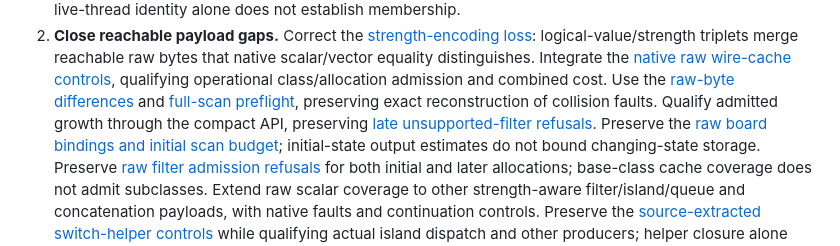
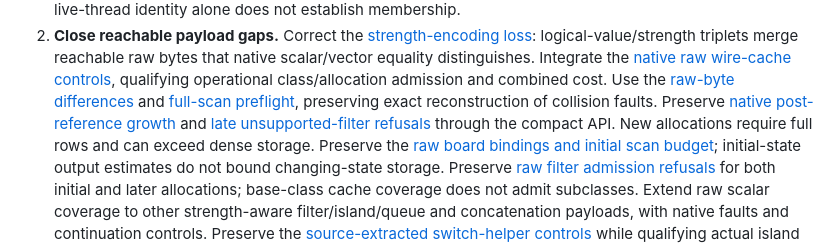
Before and after one commit to ddanila/dac, a Markdown page: docs/robotron/keyboard-controller-plan.md, the part around one of its changes. Drawn GitHub-style.

Commit message:
Preserve native raw-wire growth evidence and storage limits

```diff
--- a/docs/robotron/keyboard-controller-plan.md
+++ b/docs/robotron/keyboard-controller-plan.md
@@ -37,8 +37,9 @@ other tracks.
    Integrate the [native raw wire-cache controls][wire-raw-state], qualifying
    operational class/allocation admission and combined cost. Use the
    [raw-byte differences][wire-raw-delta] and [full-scan preflight][wire-raw-delta-budget],
-   preserving exact reconstruction of collision faults. Qualify admitted growth
-   through the compact API, preserving [late unsupported-filter refusals][wire-raw-delta-families].
+   preserving exact reconstruction of collision faults. Preserve [native post-reference growth][wire-raw-growth]
+   and [late unsupported-filter refusals][wire-raw-delta-families] through the
+   compact API. New allocations require full rows and can exceed dense storage.
    Preserve the [raw board bindings and initial scan budget][wire-raw-budget];
    initial-state output estimates do not bound changing-state storage. Preserve
    [raw filter admission refusals][wire-raw-families] for both initial and later
```
Also changed, not shown: other parts of docs/robotron/keyboard-controller-plan.md (+2 -0 lines), docs/robotron/keyboard-controller-verification.md (+3 -1 lines).
